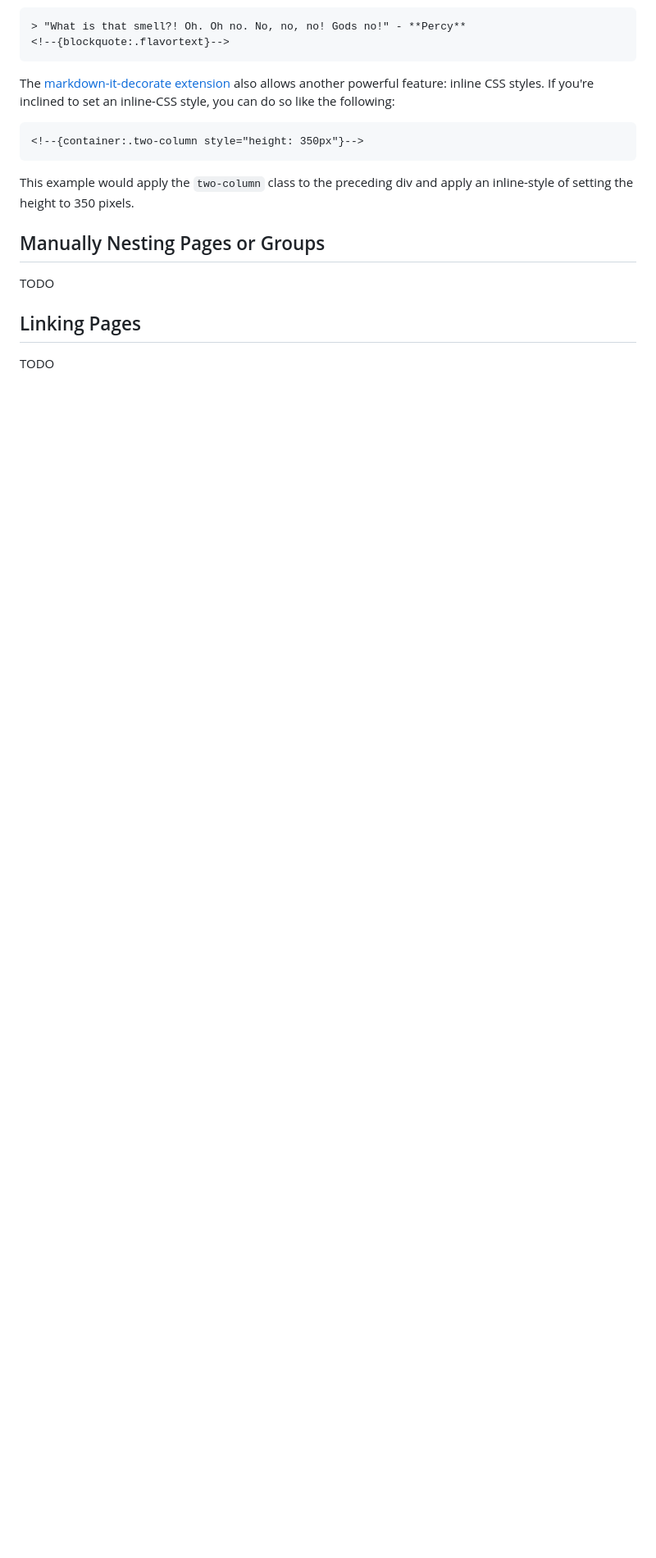
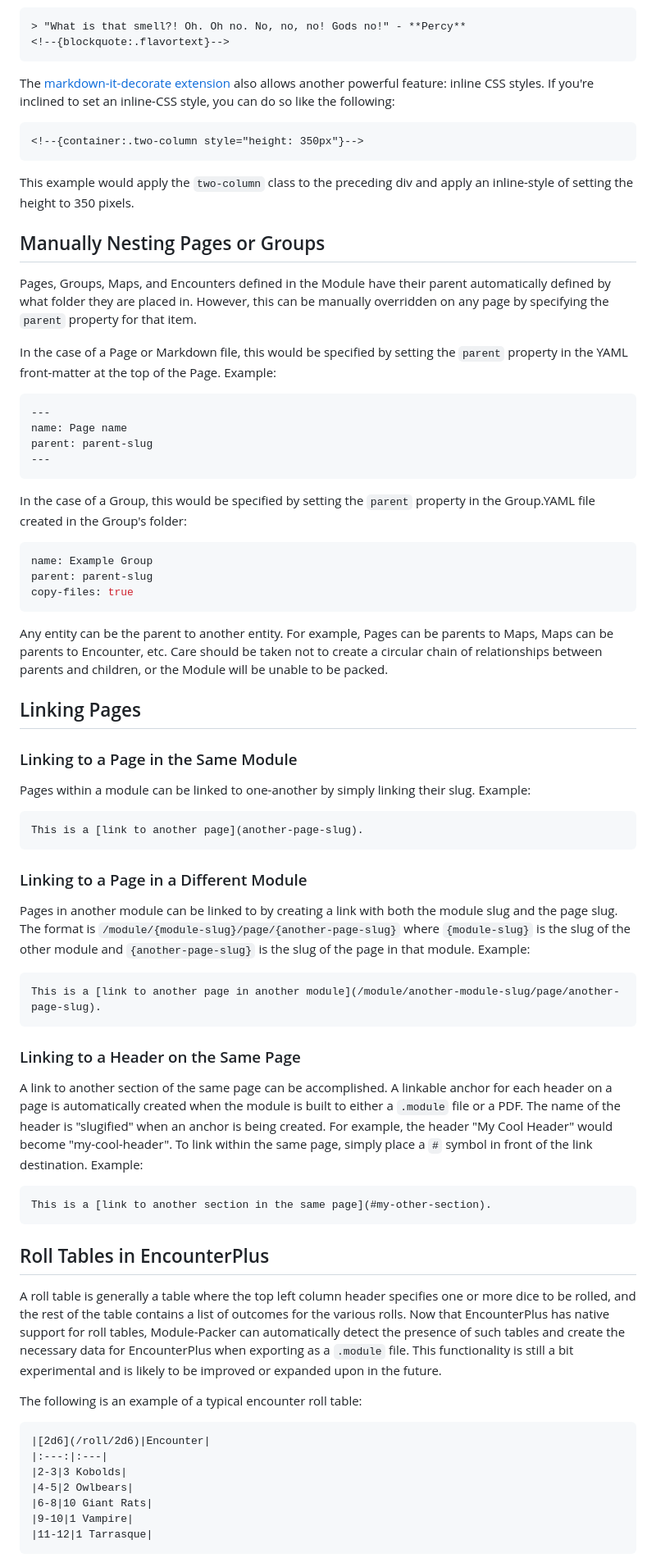
Before and after one commit to encounterplus/module-packer, a Markdown page: Advanced.md, the part around the change printed below. Shown: that part at 82% size. Drawn GitHub-style; blank space fills up the shorter version.

Commit message:
Added documentation for some advanced topics.

````diff
--- a/Advanced.md
+++ b/Advanced.md
@@ -40,8 +40,63 @@ This example would apply the `two-column` class to the preceding div and apply a
 
 ## Manually Nesting Pages or Groups
 
-TODO
+Pages, Groups, Maps, and Encounters defined in the Module have their parent automatically defined by what folder they are placed in. However, this can be manually overridden on any page by specifying the `parent` property for that item.
+
+In the case of a Page or Markdown file, this would be specified by setting the `parent` property in the YAML front-matter at the top of the Page. Example:
+```yaml
+---
+name: Page name
+parent: parent-slug
+---
+```
+
+In the case of a Group, this would be specified by setting the `parent` property in the Group.YAML file created in the Group's folder:
+```YAML
+name: Example Group
+parent: parent-slug
+copy-files: true
+```
+
+Any entity can be the parent to another entity. For example, Pages can be parents to Maps, Maps can be parents to Encounter, etc. Care should be taken not to create a circular chain of relationships between parents and children, or the Module will be unable to be packed.
 
 ## Linking Pages
 
-TODO
+### Linking to a Page in the Same Module
+
+Pages within a module can be linked to one-another by simply linking their slug. Example:
+
+```Markdown
+This is a [link to another page](another-page-slug).
+```
+
+### Linking to a Page in a Different Module
+
+Pages in another module can be linked to by creating a link with both the module slug and the page slug. The format is `/module/{module-slug}/page/{another-page-slug}` where `{module-slug}` is the slug of the other module and `{another-page-slug}` is the slug of the page in that module. Example:
+
+```Markdown
+This is a [link to another page in another module](/module/another-module-slug/page/another-page-slug).
+```
+
+### Linking to a Header on the Same Page
+
+A link to another section of the same page can be accomplished. A linkable anchor for each header on a page is automatically created when the module is built to either a `.module` file or a PDF. The name of the header is "slugified" when an anchor is being created. For example, the header "My Cool Header" would become "my-cool-header". To link within the same page, simply place a `#` symbol in front of the link destination. Example:
+
+```Markdown
+This is a [link to another section in the same page](#my-other-section).
+```
+
+## Roll Tables in EncounterPlus
+
+A roll table is generally a table where the top left column header specifies one or more dice to be rolled, and the rest of the table contains a list of outcomes for the various rolls. Now that EncounterPlus has native support for roll tables, Module-Packer can automatically detect the presence of such tables and create the necessary data for EncounterPlus when exporting as a `.module` file. This functionality is still a bit experimental and is likely to be improved or expanded upon in the future.
+
+The following is an example of a typical encounter roll table:
+```Markdown
+|[2d6](/roll/2d6)|Encounter|
+|:---:|:---|
+|2-3|3 Kobolds|
+|4-5|2 Owlbears|
+|6-8|10 Giant Rats|
+|9-10|1 Vampire|
+|11-12|1 Tarrasque|
+```
+
````
Also changed, not shown: other parts of Advanced.md (+28 -0 lines), README.md (+1 -0 lines), documentation/CustomCSS.jpg (added).
